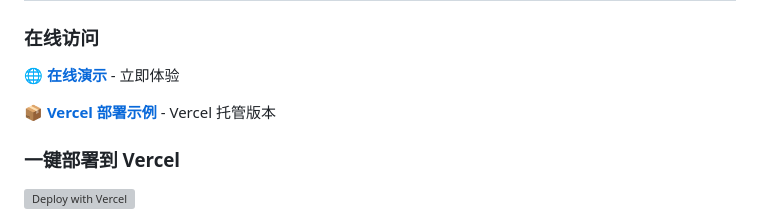
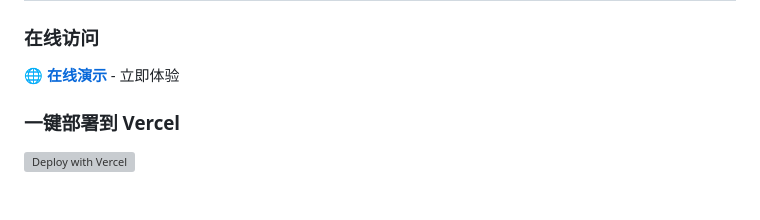
Before and after one commit to truelife0958/music888, a Markdown page: README.md, the part around the change. Drawn GitHub-style; blank space fills up the shorter version; grey boxes are pictures that could not be loaded.

Commit message:
docs: 移除 Vercel 部署示例链接
- 简化在线访问部分,只保留主要演示地址
- 保留 Vercel 一键部署按钮和教程

```diff
--- a/README.md
+++ b/README.md
@@ -41,8 +41,6 @@
 ### 在线访问
 
 🌐 **[在线演示](https://music.weny888.com/)** - 立即体验
-
-📦 **[Vercel 部署示例](https://music888-alpha.vercel.app)** - Vercel 托管版本
 
 ### 一键部署到 Vercel
 
```
